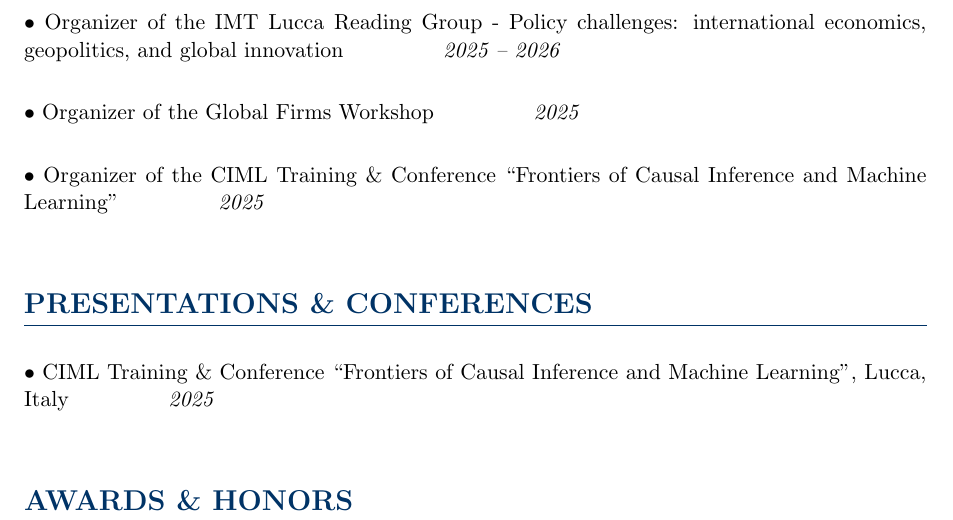
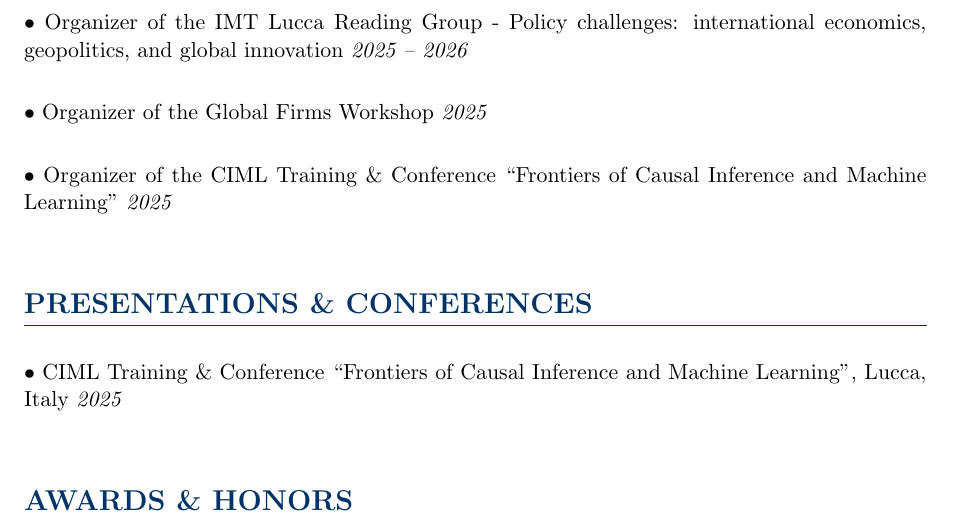
Before and after one commit to legiangvu/legiangvu.github.io, a LaTeX CV (cv.tex): part of page 2 of 2, cut so that both start at the same text. Compiled offline with pdfLaTeX.

Commit message:
Remove spacing between activity and year

```diff
--- a/cv.tex
+++ b/cv.tex
@@ -43,7 +43,7 @@
 }
 
 \newcommand{\activity}[2]{
-  \noindent$\bullet$ #1 \hspace{1.5cm} \textit{#2} \\[0.15cm]
+  \noindent$\bullet$ #1 \textit{#2} \\[0.15cm]
 }
 
 \newcommand{\award}[1]{
```
Also changed, not shown: cv.pdf.
